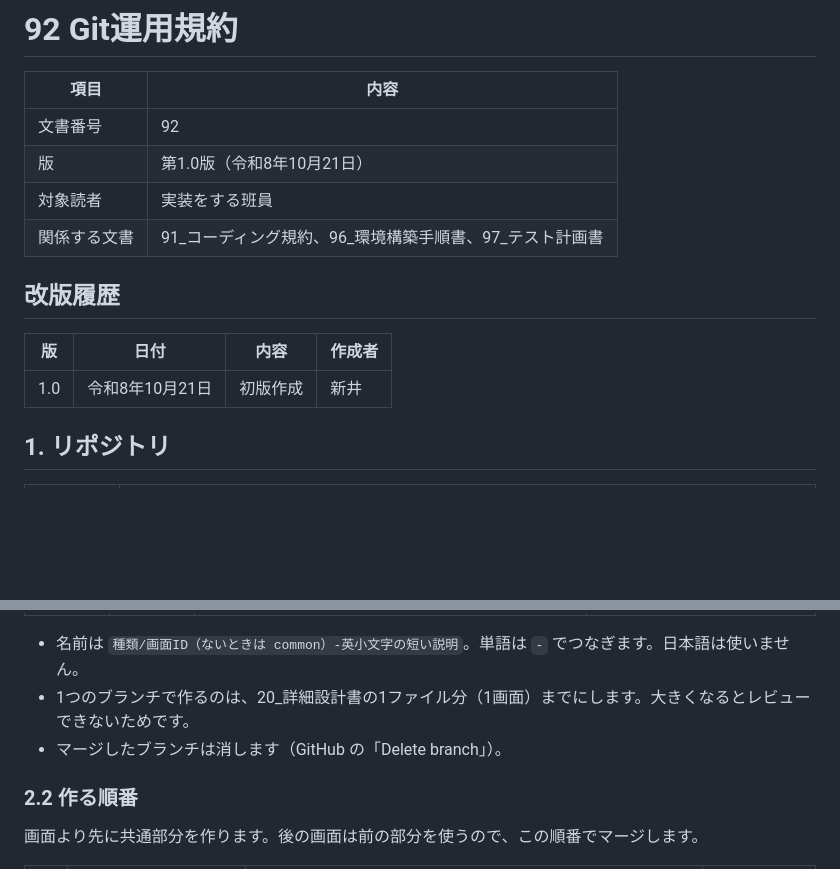
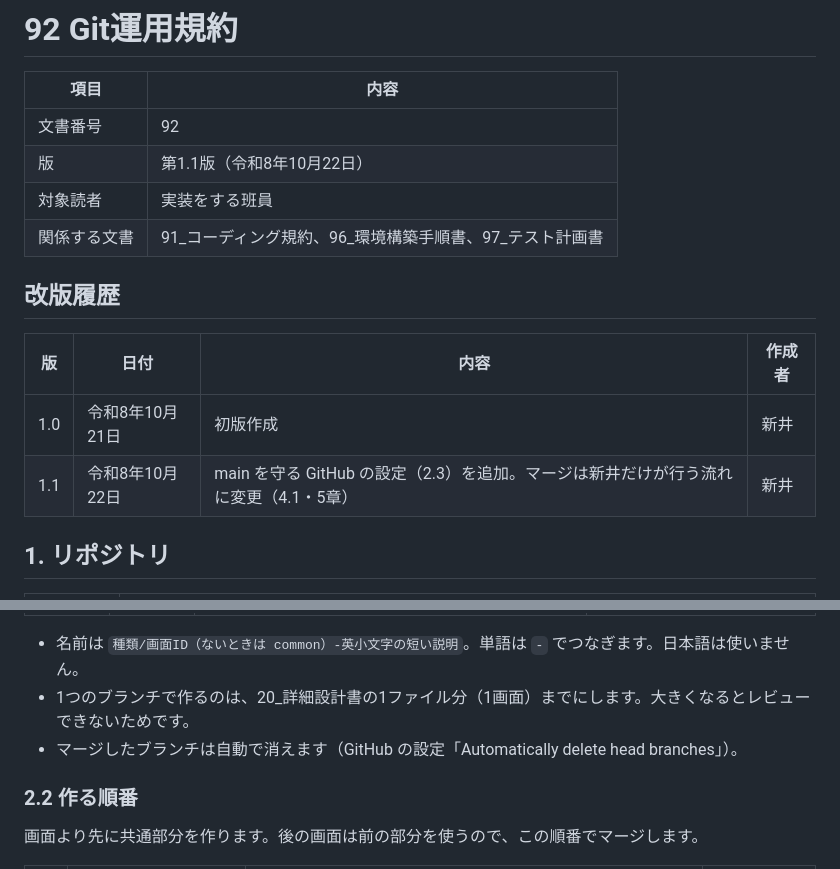
Before and after one commit to amasato1221/Numajo_Shift_Management_System_Fgroup, a Markdown page: docs/92_Git運用規約.md, 2 parts joined by grey strips. Drawn GitHub-style; blank space fills up the shorter version.

```diff
--- a/docs/92_Git運用規約.md
+++ b/docs/92_Git運用規約.md
@@ -3,7 +3,7 @@
 | 項目 | 内容 |
 | --- | --- |
 | 文書番号 | 92 |
-| 版 | 第1.0版（令和8年10月21日） |
+| 版 | 第1.1版（令和8年10月22日） |
 | 対象読者 | 実装をする班員 |
 | 関係する文書 | 91_コーディング規約、96_環境構築手順書、97_テスト計画書 |
 
@@ -12,6 +12,7 @@
 | 版 | 日付 | 内容 | 作成者 |
 | --- | --- | --- | --- |
 | 1.0 | 令和8年10月21日 | 初版作成 | 新井 |
+| 1.1 | 令和8年10月22日 | main を守る GitHub の設定（2.3）を追加。マージは新井だけが行う流れに変更（4.1・5章） | 新井 |
 
 ## 1. リポジトリ
 
@@ -101,7 +102,7 @@ Windows で `git config --global core.autocrlf false` にしておきます（.g
 
 - 名前は `種類/画面ID（ないときは common）-英小文字の短い説明`。単語は `-` でつなぎます。日本語は使いません。
 - 1つのブランチで作るのは、20_詳細設計書の1ファイル分（1画面）までにします。大きくなるとレビューできないためです。
-- マージしたブランチは消します（GitHub の「Delete branch」）。
+- マージしたブランチは自動で消えます（GitHub の設定「Automatically delete head branches」）。
 
 ### 2.2 作る順番
 
```
Also changed, not shown: other parts of docs/92_Git運用規約.md (+19 -5 lines), docs/98_実装計画書.md (+5 -4 lines).
